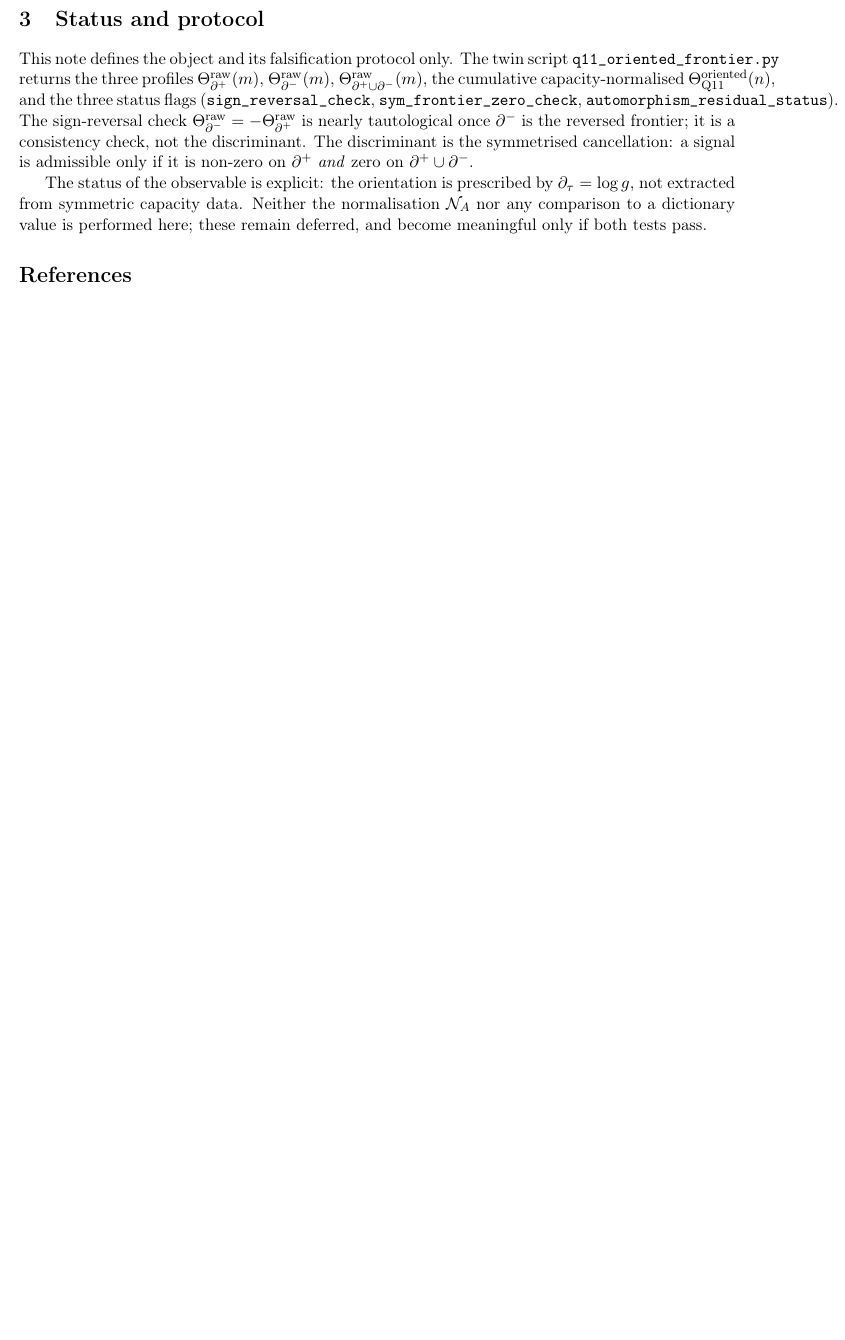
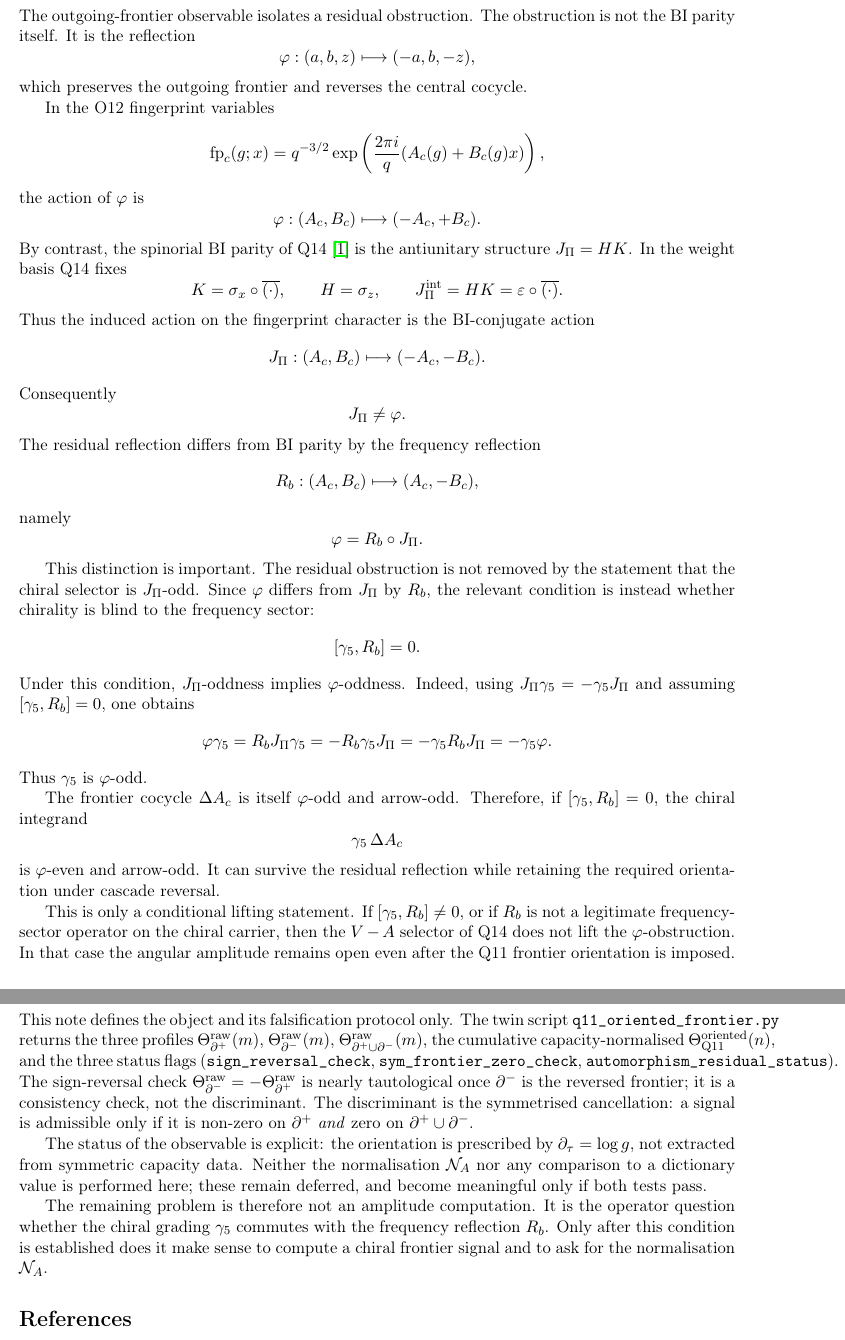
Before and after one commit to Cosmochrony/q11-oriented-frontier, a LaTeX paper (tex/Q11OrientedFrontier.tex): part of page 3 of 3 before the commit and two parts of pages 3 and 4 of 4 after it, the two joined at a grey line, cut at the place of the change, the shorter picture padded with empty space. Compiled offline with pdfLaTeX.

Commit message:
Add section on BI parity versus residual reflection in Q11-oriented frontier document

```diff
--- a/tex/Q11OrientedFrontier.tex
+++ b/tex/Q11OrientedFrontier.tex
@@ -152,6 +152,91 @@ a Recursive Q11 Diagnostic for the Angular Generation Split\\[2pt]
     Only then can the signal be attributed to the recursive orientation rather than
     to a hidden sampling bias.
 
+  \section{BI parity versus the residual reflection}
+
+    The outgoing-frontier observable isolates a residual obstruction.
+    The obstruction is not the BI parity itself.
+    It is the reflection
+    \[
+      \varphi:(a,b,z)\longmapsto(-a,b,-z),
+    \]
+    which preserves the outgoing frontier and reverses the central cocycle.
+
+    In the O12 fingerprint variables
+    \[
+      \mathrm{fp}_c(g;x)
+      =
+      q^{-3/2}
+      \exp\left(\frac{2\pi i}{q}(A_c(g)+B_c(g)x)\right),
+    \]
+    the action of $\varphi$ is
+    \[
+      \varphi:(A_c,B_c)\longmapsto(-A_c,+B_c).
+    \]
+    By contrast, the spinorial BI parity of Q14~\cite{Beau2026q14} is the antiunitary structure
+    $J_\Pi=HK$.
+    In the weight basis Q14 fixes
+    \[
+      K=\sigma_x\circ\overline{(\cdot)},\qquad H=\sigma_z,\qquad
+      J_\Pi^{\mathrm{int}}=HK=\varepsilon\circ\overline{(\cdot)}.
+    \]
+    Thus the induced action on the fingerprint character is the BI-conjugate action
+    \[
+      J_\Pi:(A_c,B_c)\longmapsto(-A_c,-B_c).
+    \]
+    Consequently
+    \[
+      J_\Pi\neq\varphi.
+    \]
+    The residual reflection differs from BI parity by the frequency reflection
+    \[
+      R_b:(A_c,B_c)\longmapsto(A_c,-B_c),
+    \]
+    namely
+    \[
+      \varphi=R_b\circ J_\Pi.
+    \]
+
+    This distinction is important.
+    The residual obstruction is not removed by the statement that the chiral selector is
+    $J_\Pi$-odd.
+    Since $\varphi$ differs from $J_\Pi$ by $R_b$, the relevant condition is instead
+    whether chirality is blind to the frequency sector:
+    \[
+      [\gamma_5,R_b]=0.
+    \]
+    Under this condition, $J_\Pi$-oddness implies $\varphi$-oddness.
+    Indeed, using $J_\Pi\gamma_5=-\gamma_5J_\Pi$ and assuming
+    $[\gamma_5,R_b]=0$, one obtains
+    \[
+      \varphi\gamma_5
+      =
+      R_bJ_\Pi\gamma_5
+      =
+      -R_b\gamma_5J_\Pi
+      =
+      -\gamma_5R_bJ_\Pi
+      =
+      -\gamma_5\varphi.
+    \]
+    Thus $\gamma_5$ is $\varphi$-odd.
+
+    The frontier cocycle $\Delta A_c$ is itself $\varphi$-odd and arrow-odd.
+    Therefore, if $[\gamma_5,R_b]=0$, the chiral integrand
+    \[
+      \gamma_5\,\Delta A_c
+    \]
+    is $\varphi$-even and arrow-odd.
+    It can survive the residual reflection while retaining the required orientation under
+    cascade reversal.
+
+    This is only a conditional lifting statement.
+    If $[\gamma_5,R_b]\neq0$, or if $R_b$ is not a legitimate frequency-sector
+    operator on the chiral carrier, then the $V-A$ selector of Q14 does not lift the
+    $\varphi$-obstruction.
+    In that case the angular amplitude remains open even after the Q11 frontier
+    orientation is imposed.
+
   \section{Status and protocol}
 
     This note defines the object and its falsification protocol only.
@@ -171,6 +256,13 @@ a Recursive Q11 Diagnostic for the Angular Generation Split\\[2pt]
     Neither the normalisation $\mathcal{N}_A$ nor any comparison to a dictionary value is performed here;
     these remain deferred, and become meaningful only if both tests pass.
 
+    The remaining problem is therefore not an amplitude computation.
+    It is the operator question whether the chiral grading $\gamma_5$ commutes with the
+    frequency reflection $R_b$.
+    Only after this condition is established does it make sense to compute a chiral
+    frontier signal and to ask for the normalisation $\mathcal{N}_A$.
+
+
     \bibliographystyle{plain}
     \bibliography{cosmochrony-bibliography}
 
```
